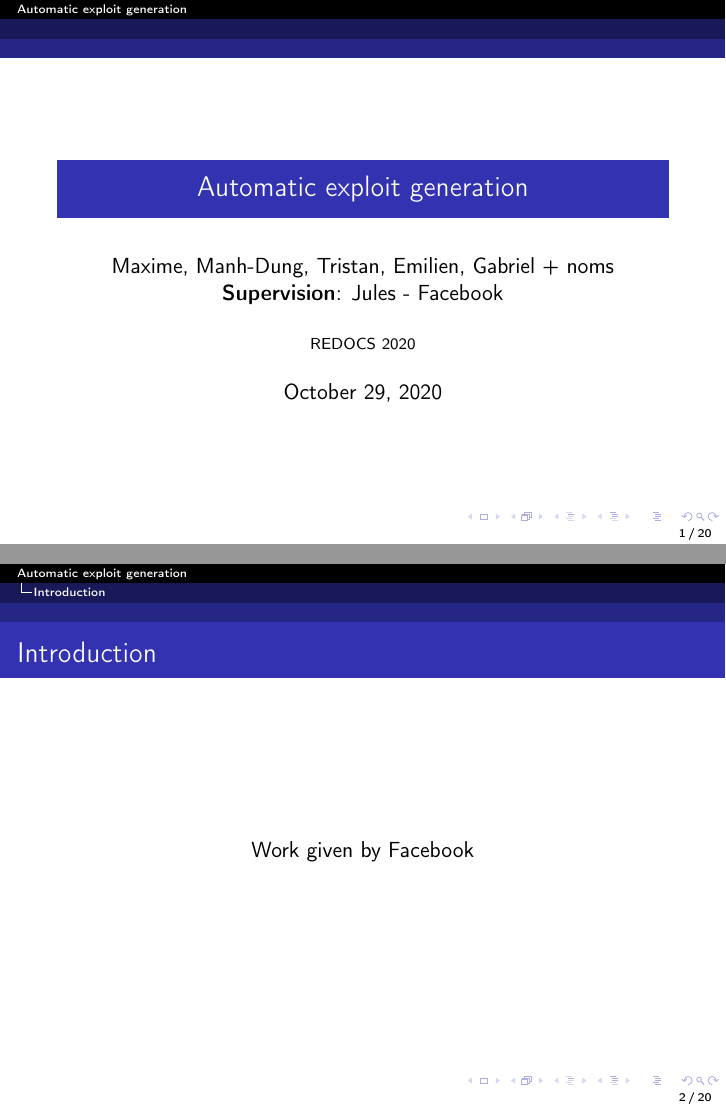
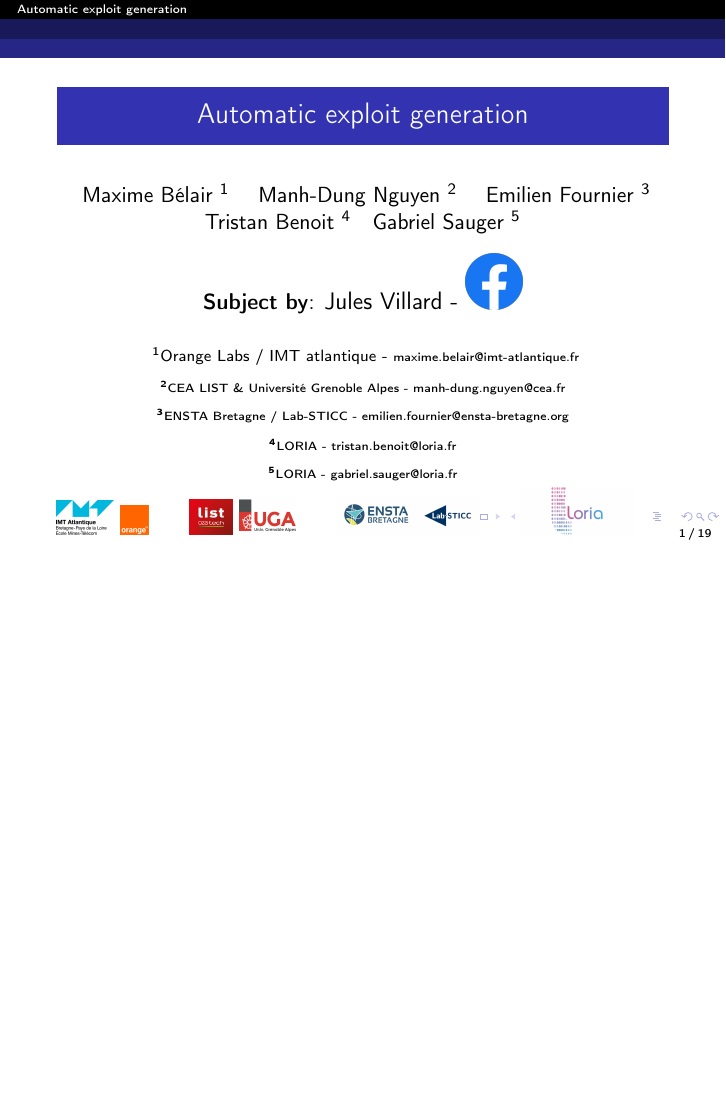
Before and after one commit to GabSaug/REDOCS2020, LaTeX slides (presentation.tex): pages 1 and 2 of 20 before the commit and page 1 of 19 after it, the two joined at a grey line, the shorter picture padded with empty space. Compiled offline with pdfLaTeX.

Commit message:
Create a correct first slide

```diff
--- a/presentation.tex
+++ b/presentation.tex
@@ -3,8 +3,39 @@
 \usepackage[T1]{fontenc}
 \usepackage{ragged2e}
 \justifying
+
+\newcommand{\logoWidth}{1 cm}
+\newcommand{\spaceh}{0,5 cm}
+
+
  \title{Automatic exploit generation}
-\author{Maxime, Manh-Dung, Tristan, Emilien, Gabriel + noms \\
-\textbf{Supervision}: Jules - Facebook}
-\institute{REDOCS 2020}
-\date{\today}
+\author[shortname]{
+Maxime Bélair  \inst{1} \and
+Manh-Dung Nguyen  \inst{2} \and
+Emilien Fournier \inst{3}\and
+ Tristan Benoit \inst{4}\and
+Gabriel Sauger \inst{5}\\
+\vspace{0.3cm}
+\textbf{Subject by}: \large Jules Villard -
+\includegraphics[width = 1cm]{Figures/Logos/FacebookLogo.png}
+}
+
+\institute{
+\inst{1}%
+Orange Labs / IMT atlantique - \tiny maxime.belair@imt-atlantique.fr
+\and
+\inst{2}%
+CEA LIST \& Université Grenoble Alpes - \tiny manh-dung.nguyen@cea.fr
+\and
+\inst{3}%
+ENSTA Bretagne / Lab-STICC - \tiny emilien.fournier@ensta-bretagne.org
+\and
+\inst{4}%
+LORIA - \tiny tristan.benoit@loria.fr
+\and
+\inst{5}%
+LORIA - \tiny gabriel.sauger@loria.fr
+}
+\date{}
+
+\titlegraphic{ \vspace{-1cm}
@@ -23,13 +67,3 @@
-\section*{Introduction}
-\begin{frame}{Introduction}
-\centering
-Work given by Facebook
-\end{frame}
-
-
-
-
-
 
 
 \section{Problem overview}
```
Also changed, not shown: Figures/Logos/EmilienLogo1.png (added), Figures/Logos/FacebookLogo.png (added), Figures/Logos/GabrielLogo1.png (added), Figures/Logos/JulesLogo1.png (added), Figures/Logos/MDLogo1.png (added), Figures/Logos/MDLogo2.png (added), Figures/Logos/MaxLogo1.png (added), Figures/Logos/MaxLogo2.png (added), Figures/Workflow.png, Figures/Workflow.svg, presentation.pdf, presentation.tex (25 more changed lines), 2 other files.
